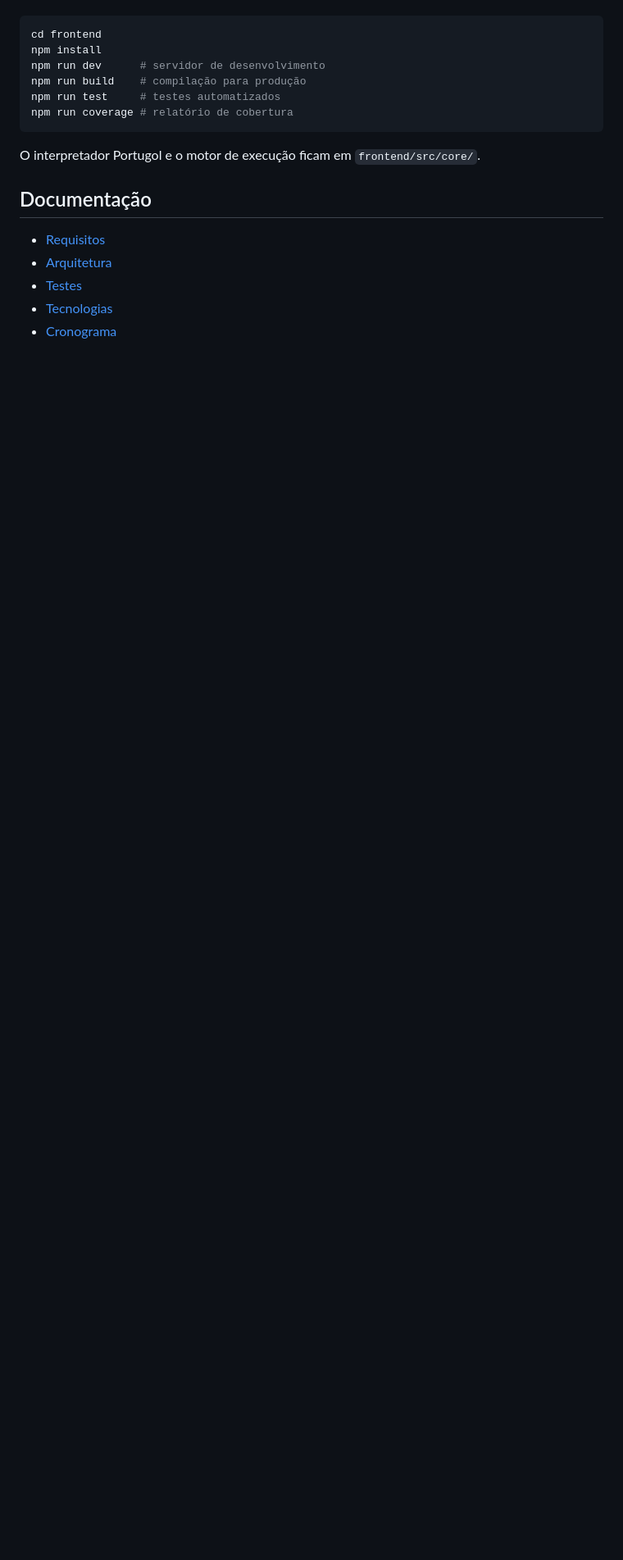
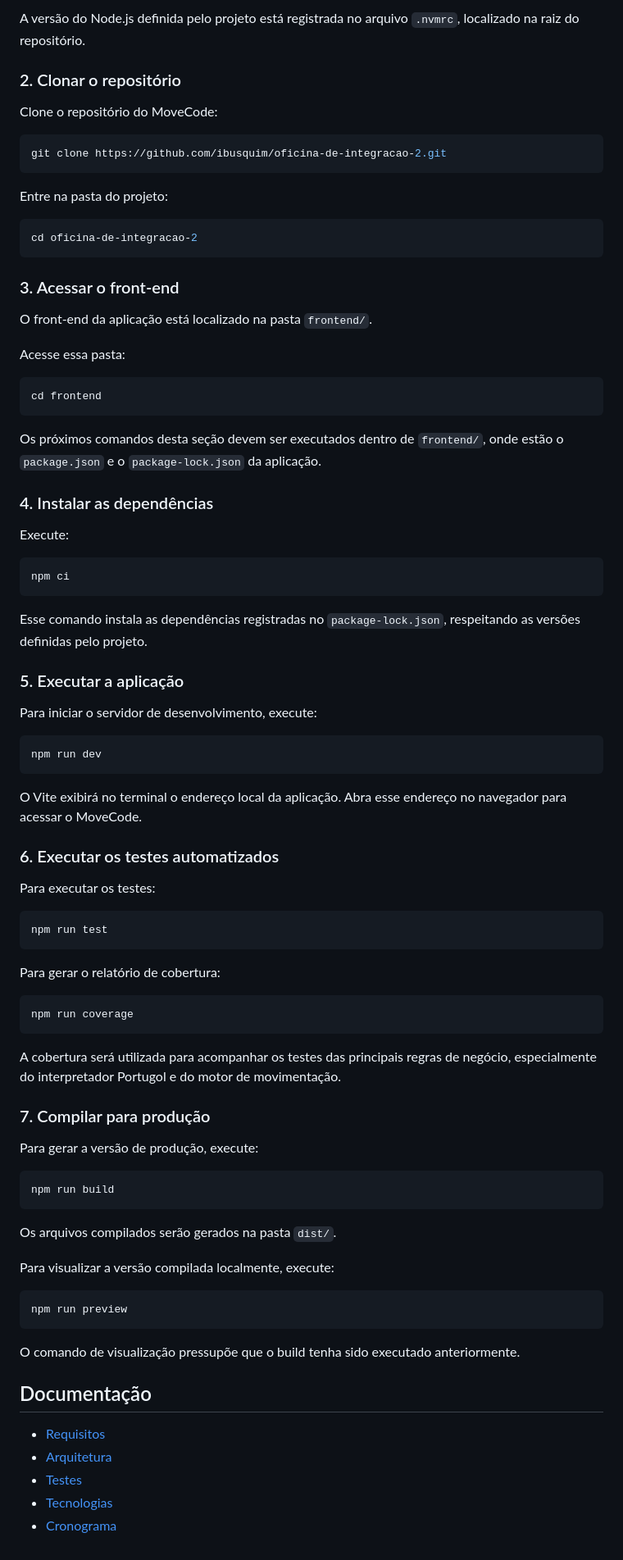
Before and after one commit to ibusquim/oficina-de-integracao-2, a Markdown page: README.md, the part around one of its changes. Shown at 82% size. GitHub-like rendering; blank space fills up the shorter version.

````diff
--- a/README.md
+++ b/README.md
@@ -88,19 +103,89 @@ O front-end está em [`frontend/`](frontend/README.md:1), construído com Vite e
+A versão do Node.js definida pelo projeto está registrada no arquivo `.nvmrc`, localizado na raiz do repositório.
+
+### 2. Clonar o repositório
+
+Clone o repositório do MoveCode:
+
+```bash
+git clone https://github.com/ibusquim/oficina-de-integracao-2.git
+```
+
+Entre na pasta do projeto:
+
+```bash
+cd oficina-de-integracao-2
+```
+
+### 3. Acessar o front-end
+
+O front-end da aplicação está localizado na pasta `frontend/`.
+
+Acesse essa pasta:
 
 ```bash
 cd frontend
-npm install
-npm run dev      # servidor de desenvolvimento
-npm run build    # compilação para produção
-npm run test     # testes automatizados
-npm run coverage # relatório de cobertura
 ```
 
-O interpretador Portugol e o motor de execução ficam em `frontend/src/core/`.
+Os próximos comandos desta seção devem ser executados dentro de `frontend/`, onde estão o `package.json` e o `package-lock.json` da aplicação.
+
+### 4. Instalar as dependências
+
+Execute:
+
+```bash
+npm ci
+```
+
+Esse comando instala as dependências registradas no `package-lock.json`, respeitando as versões definidas pelo projeto.
+
+### 5. Executar a aplicação
+
+Para iniciar o servidor de desenvolvimento, execute:
+
+```bash
+npm run dev
+```
+
+O Vite exibirá no terminal o endereço local da aplicação. Abra esse endereço no navegador para acessar o MoveCode.
+
+### 6. Executar os testes automatizados
+
+Para executar os testes:
+
+```bash
+npm run test
+```
+
+Para gerar o relatório de cobertura:
+
+```bash
+npm run coverage
+```
+
+A cobertura será utilizada para acompanhar os testes das principais regras de negócio, especialmente do interpretador Portugol e do motor de movimentação.
+
+### 7. Compilar para produção
+
+Para gerar a versão de produção, execute:
+
+```bash
+npm run build
+```
+
+Os arquivos compilados serão gerados na pasta `dist/`.
+
+Para visualizar a versão compilada localmente, execute:
+
+```bash
+npm run preview
+```
+
+O comando de visualização pressupõe que o build tenha sido executado anteriormente.
 
 ## Documentação
 
-* [Requisitos](docs/requisitos.md)
-* [Arquitetura](docs/arquitetura.md)
-* [Testes](docs/testes.md)
-* [Tecnologias](docs/tecnologias.md)
-* [Cronograma](docs/cronograma.md)
+- [Requisitos](docs/requisitos.md)
+- [Arquitetura](docs/arquitetura.md)
+- [Testes](docs/testes.md)
+- [Tecnologias](docs/tecnologias.md)
+- [Cronograma](docs/cronograma.md)
````
Also changed, not shown: other parts of README.md (+54 -39 lines).
